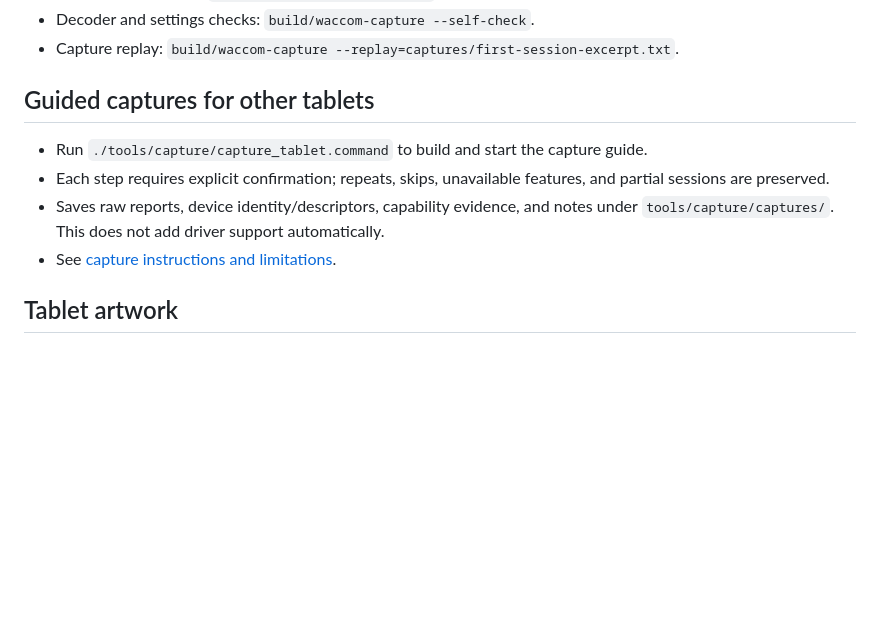
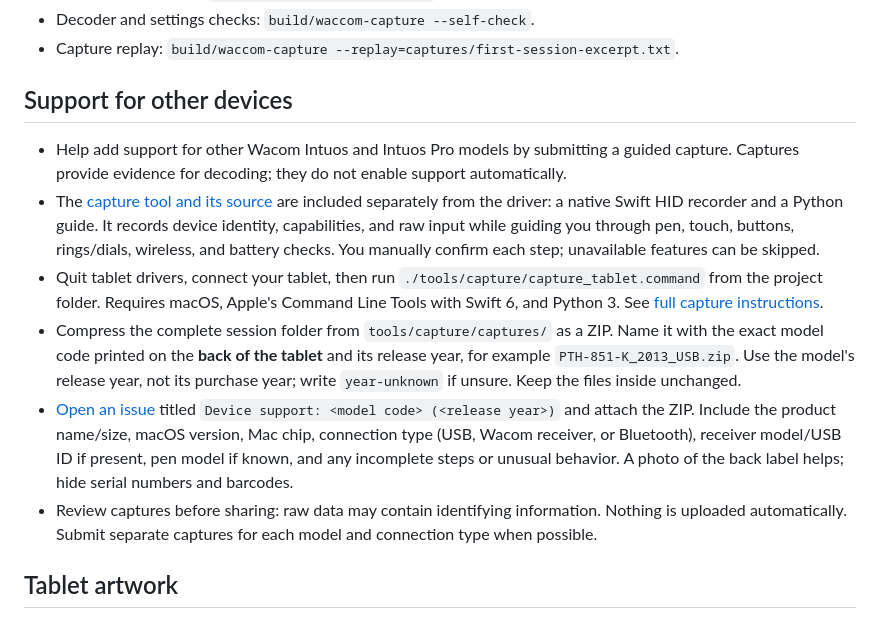
Before and after one commit to lorddarq/waccomDrive, a Markdown page: README.md, the part around the change. Drawn GitHub-style; blank space fills up the shorter version.

Commit message:
Enhance support documentation for guided captures of additional Wacom Intuos models

```diff
--- a/README.md
+++ b/README.md
@@ -107,12 +107,14 @@ WACCOM_SIGN_IDENTITY='Developer ID Application: Your Name (TEAMID)' ./script/bui
 - Decoder and settings checks: `build/waccom-capture --self-check`.
 - Capture replay: `build/waccom-capture --replay=captures/first-session-excerpt.txt`.
 
-## Guided captures for other tablets
+## Support for other devices
 
-- Run `./tools/capture/capture_tablet.command` to build and start the capture guide.
-- Each step requires explicit confirmation; repeats, skips, unavailable features, and partial sessions are preserved.
-- Saves raw reports, device identity/descriptors, capability evidence, and notes under `tools/capture/captures/`. This does not add driver support automatically.
-- See [capture instructions and limitations](tools/capture/README.md).
+- Help add support for other Wacom Intuos and Intuos Pro models by submitting a guided capture. Captures provide evidence for decoding; they do not enable support automatically.
+- The [capture tool and its source](tools/capture/) are included separately from the driver: a native Swift HID recorder and a Python guide. It records device identity, capabilities, and raw input while guiding you through pen, touch, buttons, rings/dials, wireless, and battery checks. You manually confirm each step; unavailable features can be skipped.
+- Quit tablet drivers, connect your tablet, then run `./tools/capture/capture_tablet.command` from the project folder. Requires macOS, Apple's Command Line Tools with Swift 6, and Python 3. See [full capture instructions](tools/capture/README.md).
+- Compress the complete session folder from `tools/capture/captures/` as a ZIP. Name it with the exact model code printed on the **back of the tablet** and its release year, for example `PTH-851-K_2013_USB.zip`. Use the model's release year, not its purchase year; write `year-unknown` if unsure. Keep the files inside unchanged.
+- [Open an issue](https://github.com/lorddarq/waccomDrive/issues/new) titled `Device support: <model code> (<release year>)` and attach the ZIP. Include the product name/size, macOS version, Mac chip, connection type (USB, Wacom receiver, or Bluetooth), receiver model/USB ID if present, pen model if known, and any incomplete steps or unusual behavior. A photo of the back label helps; hide serial numbers and barcodes.
+- Review captures before sharing: raw data may contain identifying information. Nothing is uploaded automatically. Submit separate captures for each model and connection type when possible.
 
 ## Tablet artwork
 
```
